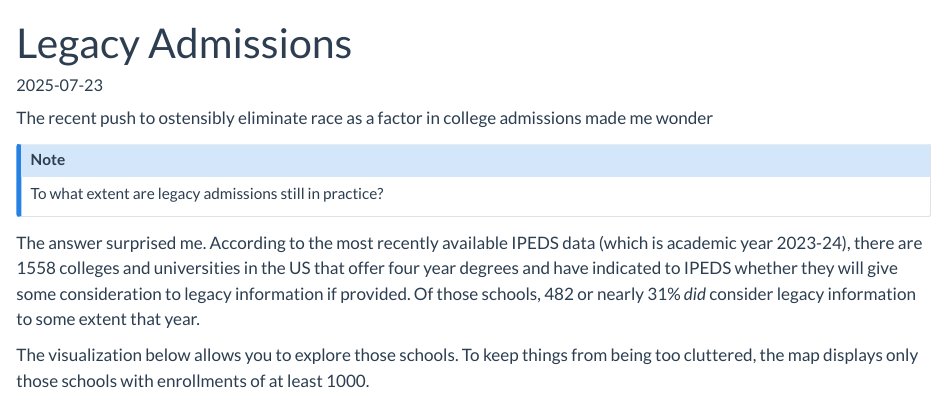
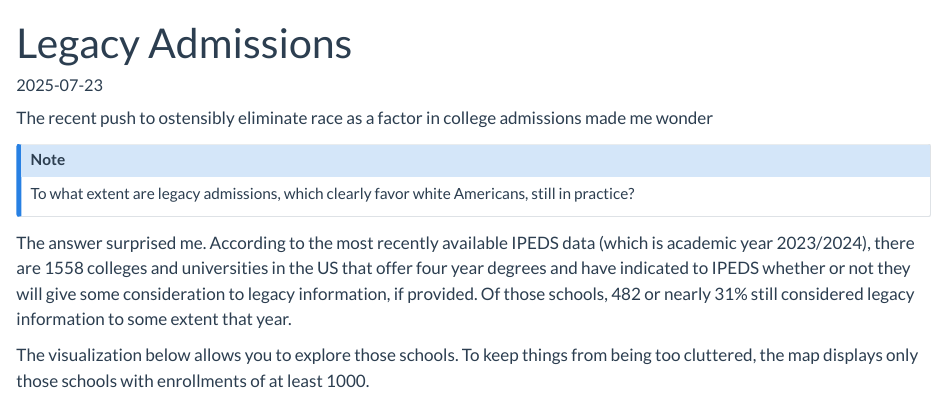
Before and after one commit to mcmcclur/BlogAtMarksMath, a Quarto document (posts/LegacyAdmissions/index.qmd): the page in a window 1100 px wide, from its top. Rendered offline with R 4.5, knitr and Pandoc in place of Quarto, with nearby package versions.

Commit message:
Added social image and final(?) commentary to LegacyAdmissions

```diff
--- a/posts/LegacyAdmissions/index.qmd
+++ b/posts/LegacyAdmissions/index.qmd
@@ -15,10 +15,10 @@ bluesky-comments:
 The recent push to ostensibly eliminate race as a factor in college admissions made me wonder
 
 ::: {.callout-note appearance=minimal}
-To what extent are legacy admissions still in practice?
+To what extent are legacy admissions, which clearly favor white Americans, still in practice?
 :::
 
-The answer surprised me. According to the most recently available IPEDS data (which is academic year 2023-24), there are 1558 colleges and universities in the US that offer four year degrees and have indicated to IPEDS whether they will give some consideration to legacy information if provided. Of those schools, 482 or nearly 31% *did* consider legacy information to some extent that year.
+The answer surprised me. According to the most recently available IPEDS data (which is academic year 2023/2024), there are 1558 colleges and universities in the US that offer four year degrees and have indicated to IPEDS whether or not they will give some consideration to legacy information, if provided. Of those schools, 482 or nearly 31% still considered legacy information to some extent that year.
 
 The visualization below allows you to explore those schools. To keep things from being too cluttered, the map displays only those schools with enrollments of at least 1000.
 
```
Also changed, not shown: posts/LegacyAdmissions/social_image.png (added), posts/LegacyAdmissions/index.qmd (4 more changed lines).
